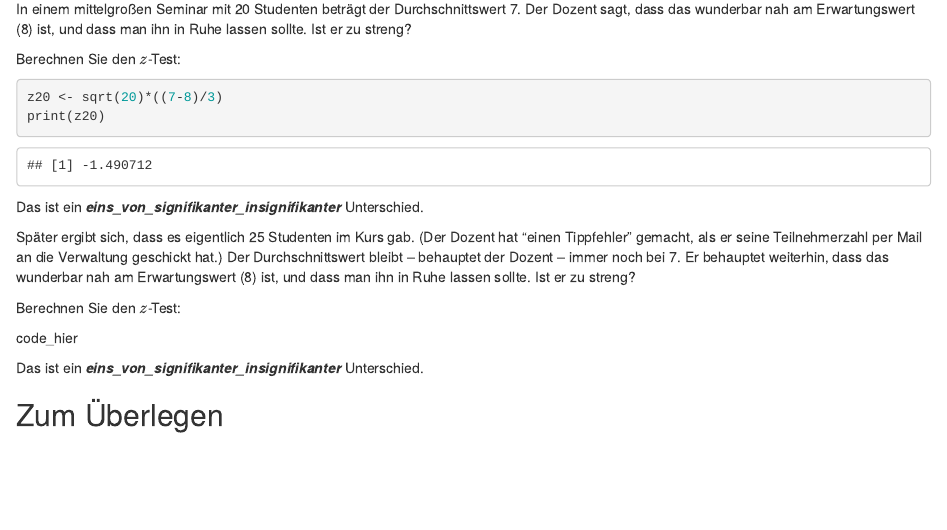
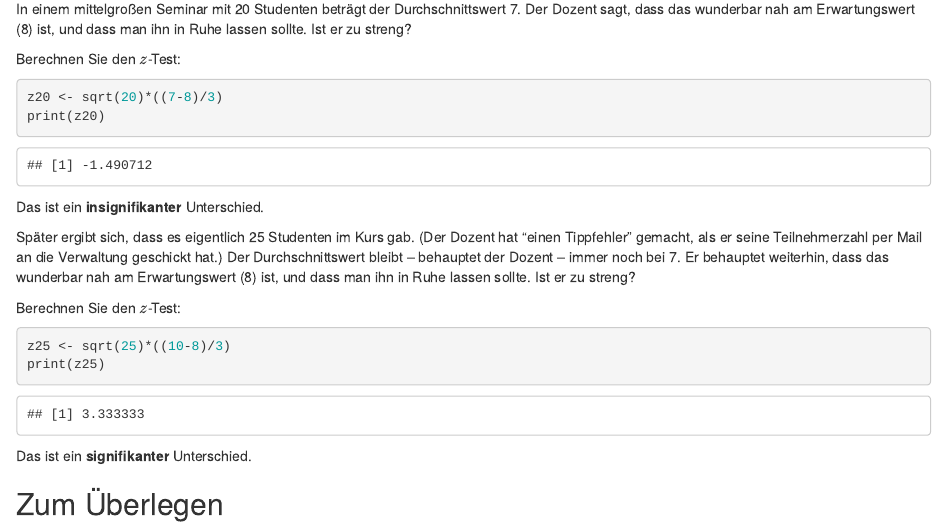
Before and after one commit to Uni-Marburg-IGS-Statistik/Statistik-f-r-Sprachwissenschaftler, an R Markdown document (Schwarzs/hausaufgabe07.Rmd): the page in a window 1100 px wide, from 8310 px down. Rendered offline with R 4.5, knitr and Pandoc, with nearby package versions; some code elsewhere in the file could not run offline.

Commit message:
letzter Teil nochmal neu bearbeitet, Antworten müssen trotzdem noch überprüft werden

````diff
--- a/Schwarzs/hausaufgabe07.Rmd
+++ b/Schwarzs/hausaufgabe07.Rmd
@@ -211,15 +211,18 @@ z20 <- sqrt(20)*((7-8)/3)
 print(z20)
 ```
 
-Das ist ein **_eins_von_signifikanter_insignifikanter_** Unterschied.
+Das ist ein **insignifikanter** Unterschied.
 
 Später ergibt sich, dass es eigentlich 25 Studenten im Kurs gab. (Der Dozent hat "einen Tippfehler" gemacht, als er seine Teilnehmerzahl per Mail an die Verwaltung geschickt hat.) Der Durchschnittswert bleibt -- behauptet der Dozent -- immer noch bei 7. Er behauptet weiterhin, dass das wunderbar nah am Erwartungswert (8) ist, und dass man ihn in Ruhe lassen sollte. Ist er zu streng?
 
 Berechnen Sie den $z$-Test:
 
-code_hier
+```{r}
+z25 <- sqrt(25)*((10-8)/3)
+print(z25)
+```
 
-Das ist ein **_eins_von_signifikanter_insignifikanter_** Unterschied.
+Das ist ein **signifikanter** Unterschied.
 
 ## Zum Überlegen
 Gibt es einen Grund, weshalb die Noten normal verteilt sein sollten? Warum ist das die übliche Annahme?
````
